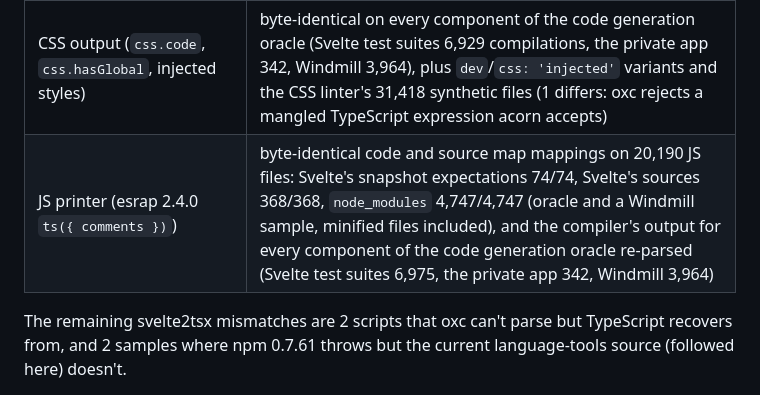
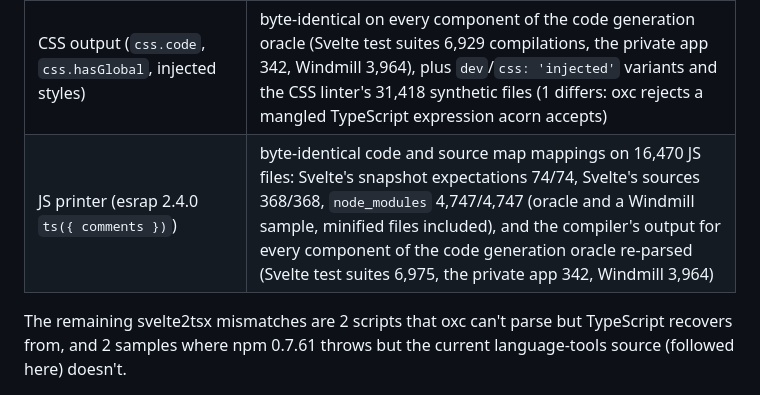
Before and after one commit to nihilist-narwhal/rusvelte, a Markdown page: README.md, the part around the change. GitHub-like rendering.

Commit message:
README: fix file count
Co-Authored-By: Claude Opus 5.5 <noreply@anthropic.com>

```diff
--- a/README.md
+++ b/README.md
@@ -25,7 +25,7 @@ original by diffing outputs over large corpora.
 | svelte-check-rs, compiler warnings | identical to svelte-check on the private app and Windmill (89 warnings) |
 | svelte-check-rs, CSS diagnostics (`css`/`scss`/`less`) | identical to svelte-check on Windmill (96 warnings in all); the CSS linter matches svelte-check's on 4,567/4,567 Svelte tests, Windmill, the private app and 47,072 synthetic files |
 | CSS output (`css.code`, `css.hasGlobal`, injected styles) | byte-identical on every component of the code generation oracle (Svelte test suites 6,929 compilations, the private app 342, Windmill 3,964), plus `dev`/`css: 'injected'` variants and the CSS linter's 31,418 synthetic files (1 differs: oxc rejects a mangled TypeScript expression acorn accepts) |
-| JS printer (esrap 2.4.0 `ts({ comments })`) | byte-identical code and source map mappings on 20,190 JS files: Svelte's snapshot expectations 74/74, Svelte's sources 368/368, `node_modules` 4,747/4,747 (oracle and a Windmill sample, minified files included), and the compiler's output for every component of the code generation oracle re-parsed (Svelte test suites 6,975, the private app 342, Windmill 3,964) |
+| JS printer (esrap 2.4.0 `ts({ comments })`) | byte-identical code and source map mappings on 16,470 JS files: Svelte's snapshot expectations 74/74, Svelte's sources 368/368, `node_modules` 4,747/4,747 (oracle and a Windmill sample, minified files included), and the compiler's output for every component of the code generation oracle re-parsed (Svelte test suites 6,975, the private app 342, Windmill 3,964) |
 
 The remaining svelte2tsx mismatches are 2 scripts that oxc can't parse but TypeScript
 recovers from, and 2 samples where npm 0.7.61 throws but the current language-tools source
```
